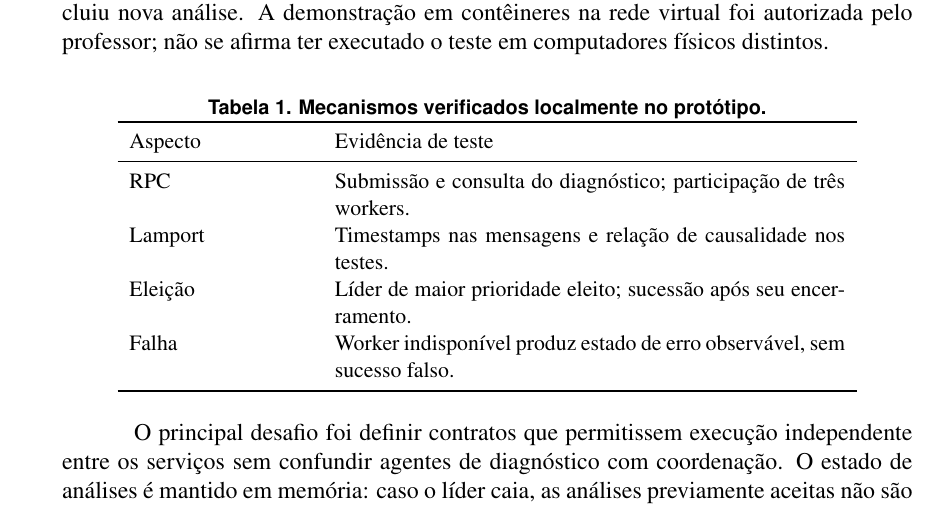
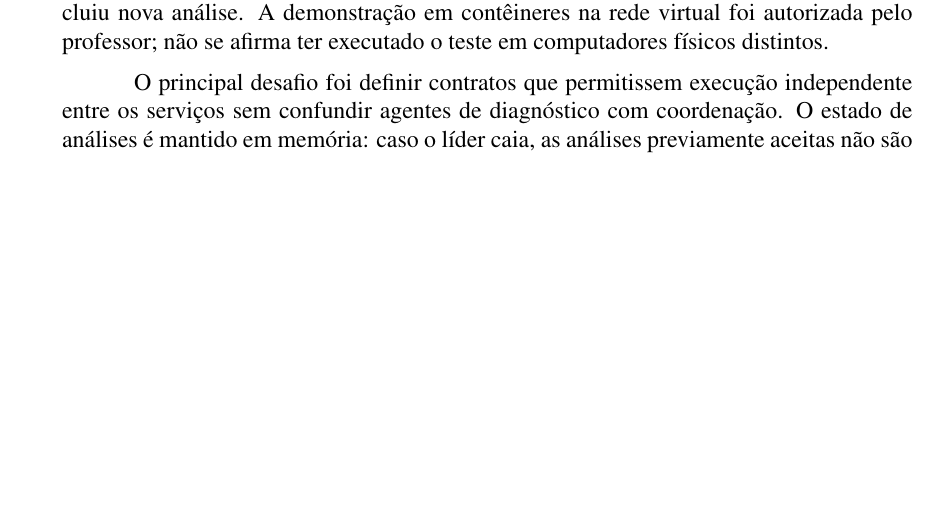
Before and after one commit to GhrCastro/TP01-Computacao-Distribuida, a LaTeX document (docs/relatorio-entrega1.tex): part of page 3 of 4 before the commit and part of page 3 of 3 after it, cut so that both start at the same text, the shorter picture padded with empty space. Compiled offline with pdfLaTeX.

Commit message:
docs(entrega1): remove duplicated results table to keep SBC report concise

```diff
--- a/docs/relatorio-entrega1.tex
+++ b/docs/relatorio-entrega1.tex
@@ -53,20 +53,7 @@ Foi implementada uma variante did\'atica do algoritmo Bully. O candidato inicia
 \section{Testes, desafios e limita\c{c}\~oes}
 Os testes locais foram executados com \texttt{pytest} e servidores gRPC em processos independentes. Foram aprovados treze testes automatizados (seis de unidade e sete de integra\c{c}\~ao): ordena\c{c}\~ao causal de Lamport, mensagens atrasadas, concorr\^encia com 1.200 eventos, classifica\c{c}\~ao, serializa\c{c}\~ao Protobuf, chamadas gRPC entre tr\^es workers, valida\c{c}\~ao de entradas e erros, indisponibilidade de worker, an\'alises concorrentes sem esgotamento do pool, elei\c{c}\~ao, sucess\~ao do l\'ider e rejei\c{c}\~ao de an\'uncios ou prioridades inconsistentes. A valida\c{c}\~ao automatizada no GitHub Actions (execu\c{c}\~ao 41158882709, em 30/10/2026) aprovou a su\'ite nas vers\~oes Python 3.11 e 3.12, al\'em de uma execu\c{c}\~ao em \mbox{Docker Compose}: as 12 linhas de amostra geraram seis diagn\'osticos distribu\'idos entre tr\^es workers. Ap\'os interromper o coordenador de maior prioridade, o secund\'ario assumiu a lideran\c{c}a e concluiu nova an\'alise. A demonstra\c{c}\~ao em cont\^eineres na rede virtual foi autorizada pelo professor; n\~ao se afirma ter executado o teste em computadores f\'isicos distintos.
 
-\begin{table}[ht]
-\centering\small
-\caption{Mecanismos verificados localmente no prot\'otipo.}
-\begin{tabular}{p{3.2cm}p{9cm}}
-\toprule
-Aspecto & Evid\^encia de teste \\
-\midrule
-RPC & Submiss\~ao e consulta do diagn\'ostico; participa\c{c}\~ao de tr\^es workers. \\
-Lamport & Timestamps nas mensagens e rela\c{c}\~ao de causalidade nos testes. \\
-Elei\c{c}\~ao & L\'ider de maior prioridade eleito; sucess\~ao ap\'os seu encerramento. \\
-Falha & Worker indispon\'ivel produz estado de erro observ\'avel, sem sucesso falso. \\
-\bottomrule
-\end{tabular}
-\end{table}
+
 
 O principal desafio foi definir contratos que permitissem execu\c{c}\~ao independente entre os servi\c{c}os sem confundir agentes de diagn\'ostico com coordena\c{c}\~ao. O estado de an\'alises \'e mantido em mem\'oria: caso o l\'ider caia, as an\'alises previamente aceitas n\~ao s\~ao recuperadas pelo sucessor. Reatribui\c{c}\~ao autom\'atica, replica\c{c}\~ao, autentica\c{c}\~ao e toler\^ancia a parti\c{c}\~oes ficam fora do escopo desta entrega. O ambiente de execu\c{c}\~ao utilizado foi o Docker Compose, conforme a modalidade aceita pelo professor.
 
```
